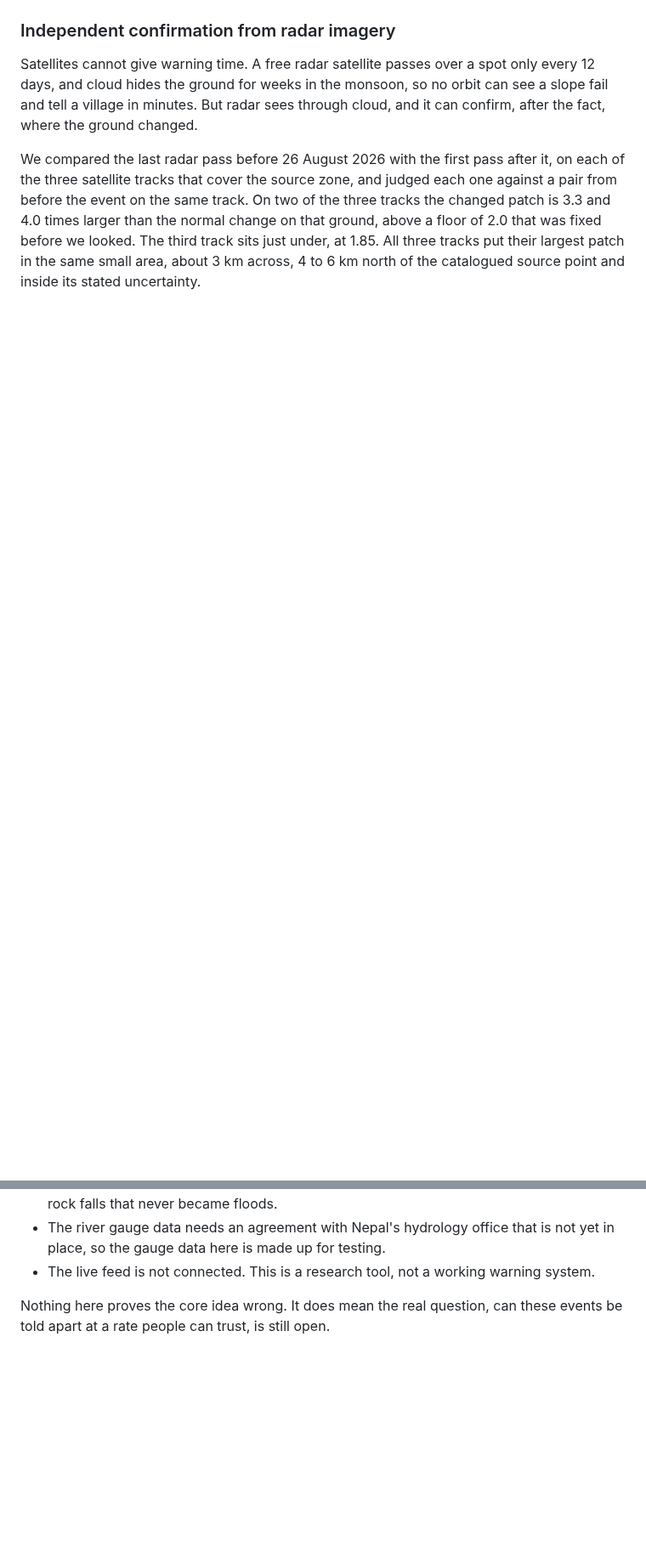
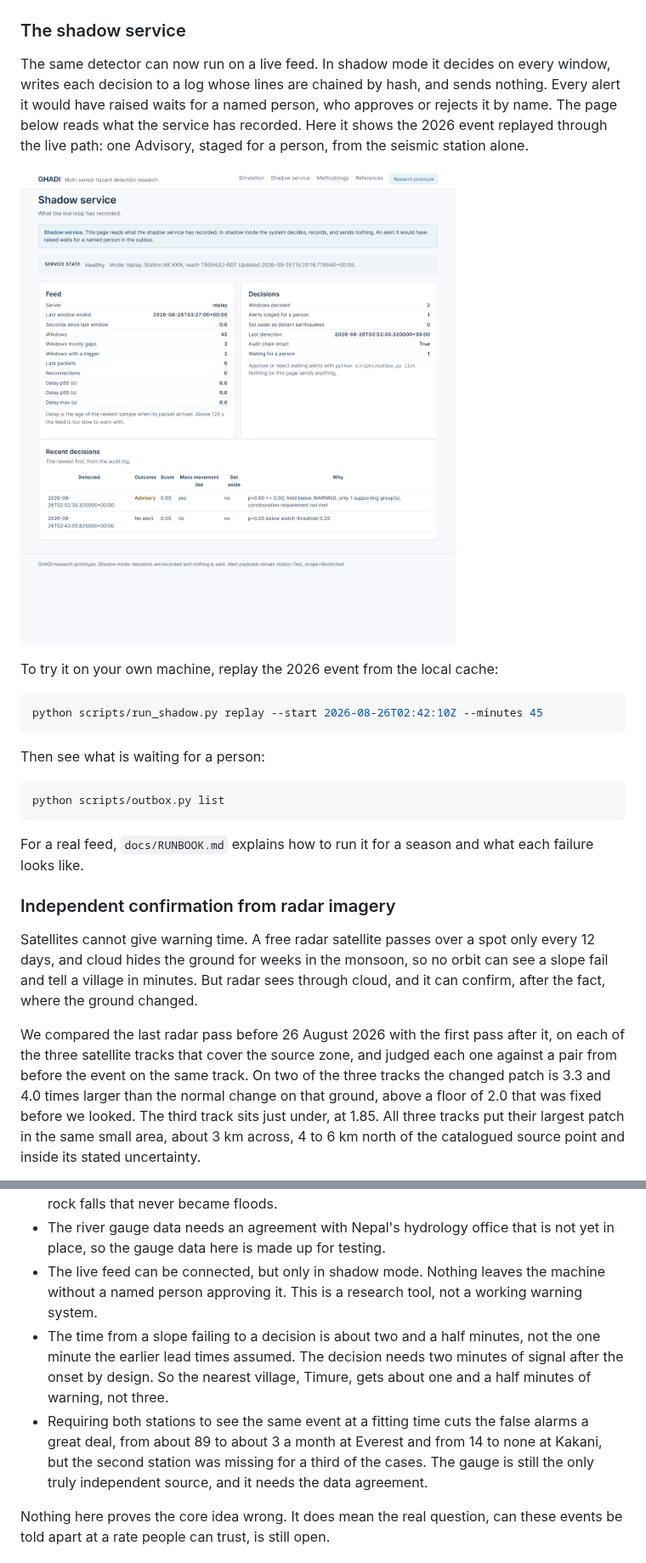
Before and after one commit to uditmahato/ghadi, a Markdown page: README.md, 2 parts joined by grey strips. Shown at 85% size. GitHub-like rendering; blank space fills up the shorter version.

````diff
--- a/README.md
+++ b/README.md
@@ -47,6 +47,26 @@ Each preset runs under its own inputs, so you can see the outcomes side by side.
 A Warning needs two separate sources that each detected something. A sensor that is switched on but quiet does not count. So in the regional earthquake case, where only the gauge sees a surge, the result is an Advisory and not a Warning. We chose this rule after testing both, because under the old rule switching on a quiet sensor could raise the alert.
 
 ![Scenario comparison](docs/images/compare.png)
+
+### The shadow service
+
+The same detector can now run on a live feed. In shadow mode it decides on every window, writes each decision to a log whose lines are chained by hash, and sends nothing. Every alert it would have raised waits for a named person, who approves or rejects it by name. The page below reads what the service has recorded. Here it shows the 2026 event replayed through the live path: one Advisory, staged for a person, from the seismic station alone.
+
+![The shadow service page](docs/images/shadow_service.png)
+
+To try it on your own machine, replay the 2026 event from the local cache:
+
+```bash
+python scripts/run_shadow.py replay --start 2026-08-26T02:42:10Z --minutes 45
+```
+
+Then see what is waiting for a person:
+
+```bash
+python scripts/outbox.py list
+```
+
+For a real feed, `docs/RUNBOOK.md` explains how to run it for a season and what each failure looks like.
 
 ### Independent confirmation from radar imagery
 
@@ -80,7 +100,9 @@ Hard limits, and they matter:
 * About 17 in every 100 real earthquakes look like the target on the two features, so the false alarm rate is still several times higher than the goal.
 * On quiet days with no earthquakes the detector still raises false alarms. Measured on the short piece of signal it really decides on, Kakani gives about 14 a month and the Everest station about 89 a month. The goal is 1. Near Everest many of these may be real ice or rock falls that never became floods.
 * The river gauge data needs an agreement with Nepal's hydrology office that is not yet in place, so the gauge data here is made up for testing.
-* The live feed is not connected. This is a research tool, not a working warning system.
+* The live feed can be connected, but only in shadow mode. Nothing leaves the machine without a named person approving it. This is a research tool, not a working warning system.
+* The time from a slope failing to a decision is about two and a half minutes, not the one minute the earlier lead times assumed. The decision needs two minutes of signal after the onset by design. So the nearest village, Timure, gets about one and a half minutes of warning, not three.
+* Requiring both stations to see the same event at a fitting time cuts the false alarms a great deal, from about 89 to about 3 a month at Everest and from 14 to none at Kakani, but the second station was missing for a third of the cases. The gauge is still the only truly independent source, and it needs the data agreement.
 
 Nothing here proves the core idea wrong. It does mean the real question, can these events be told apart at a rate people can trust, is still open.
 
````
Also changed, not shown: other parts of README.md (+6 -1 lines), docs/EXPERIMENTS.md (+6 -0 lines), docs/LATENCY.md (+14 -0 lines), experiments/exp020_catalogue_replay/FINDINGS.md (added, +88 -0 lines), experiments/exp021_three_component/FINDINGS.md (added, +67 -0 lines), docs/images/compare.png, docs/images/hero_warning.png, docs/images/result_gauge_unavailable.png, docs/images/result_no_alert.png, 5 other files.
